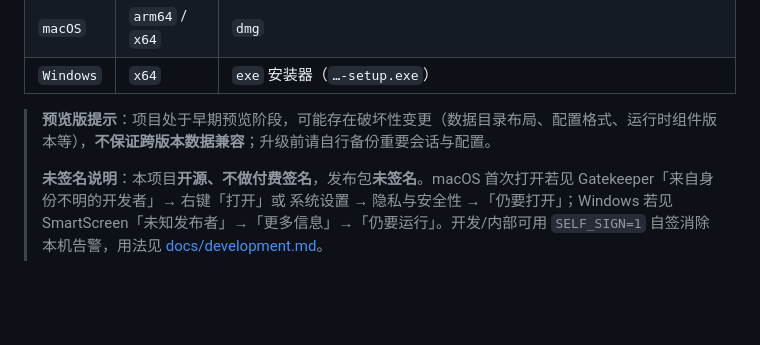
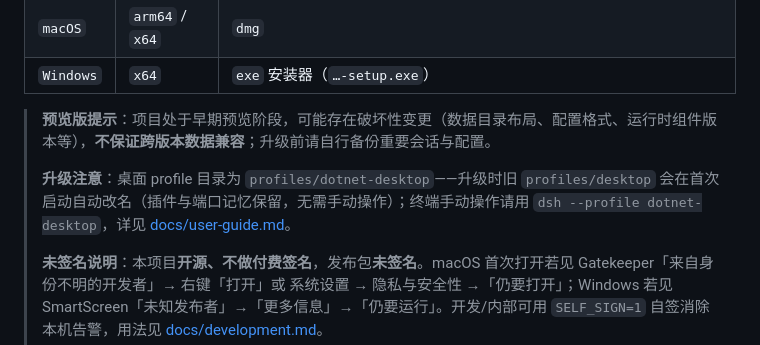
Before and after one commit to ZK-Andy/dotnet-deepseek-harness-desktop, a Markdown page: README.md, the part around the change. Drawn GitHub-style; blank space fills up the shorter version.

```diff
--- a/README.md
+++ b/README.md
@@ -60,6 +60,8 @@
 
 > **预览版提示**：项目处于早期预览阶段，可能存在破坏性变更（数据目录布局、配置格式、运行时组件版本等），**不保证跨版本数据兼容**；升级前请自行备份重要会话与配置。
 >
+> **升级注意**：桌面 profile 目录为 `profiles/dotnet-desktop`——升级时旧 `profiles/desktop` 会在首次启动自动改名（插件与端口记忆保留，无需手动操作）；终端手动操作请用 `dsh --profile dotnet-desktop`，详见 [docs/user-guide.md](docs/user-guide.md)。
+>
 > **未签名说明**：本项目**开源、不做付费签名**，发布包**未签名**。macOS 首次打开若见 Gatekeeper「来自身份不明的开发者」→ 右键「打开」或 系统设置 → 隐私与安全性 →「仍要打开」；Windows 若见 SmartScreen「未知发布者」→「更多信息」→「仍要运行」。开发/内部可用 `SELF_SIGN=1` 自签消除本机告警，用法见 [docs/development.md](docs/development.md)。
 >
 > **测试状态**：单元测试由 `CI` 自动跑（`dotnet test` 全绿，见上方徽章）；**真机验收至今只在 `Linux` `x64` `rpm` 包上做过**——`deb`、`Linux arm64`、`macOS`（`dmg`）、`Windows`（`setup.exe`）**均无真机验证**，仅经 CI 编译/打包/冒烟。`macOS x64` / `Windows` 真机针对性测试**等待社区支持**（本地无 mac Intel x64 / Windows 真机）。安装器、自更新、首启补装等依赖真机的链路请按 [docs/testing.md](docs/testing.md) 列出的边界对待，尝鲜前做好备份。
```
Also changed, not shown: README.en.md (+2 -0 lines).
